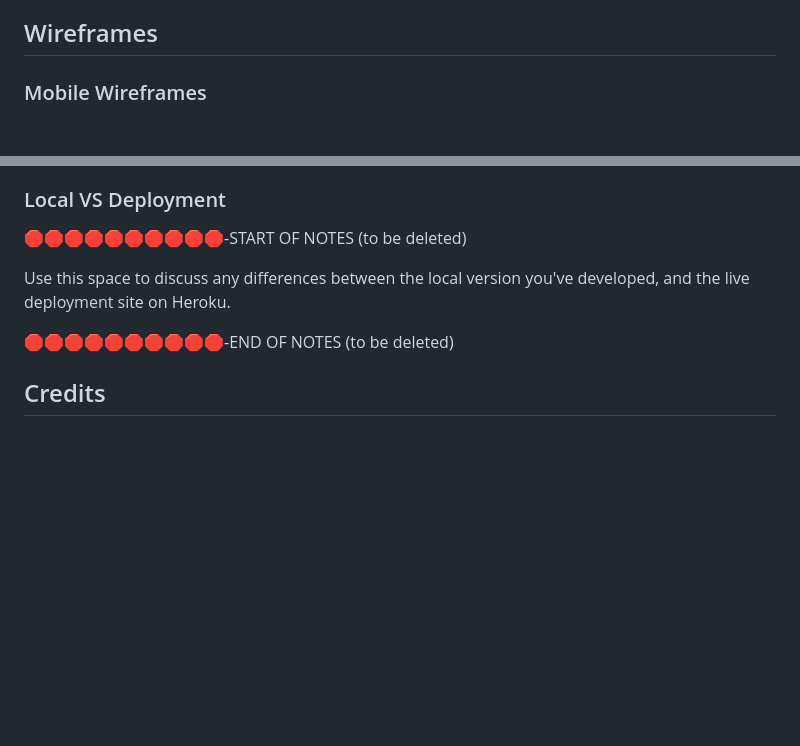
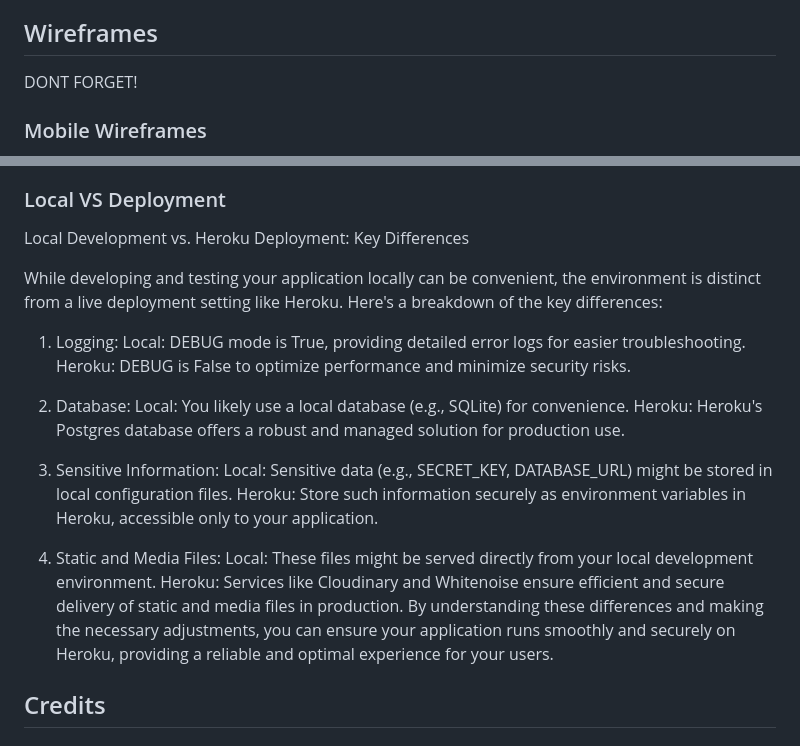
Before and after one commit to zakenaio/pp5-tonality, a Markdown page: README.md, 2 parts joined by grey strips. Drawn GitHub-style; blank space fills up the shorter version.

```diff
--- a/README.md
+++ b/README.md
@@ -168,7 +174,7 @@ Arrow - Top line and marker for messages top right, under bag/cart.
 
 
 ## Wireframes
-
+DONT FORGET!
 ### Mobile Wireframes
 
 <details>
@@ -947,11 +953,29 @@ You can fork this repository by using the following steps:
 
 ### Local VS Deployment
 
-🛑🛑🛑🛑🛑🛑🛑🛑🛑🛑-START OF NOTES (to be deleted)
+Local Development vs. Heroku Deployment: Key Differences
 
-Use this space to discuss any differences between the local version you've developed, and the live deployment site on Heroku.
+While developing and testing your application locally can be convenient, the environment is distinct from a live deployment setting like Heroku. Here's a breakdown of the key differences:
 
-🛑🛑🛑🛑🛑🛑🛑🛑🛑🛑-END OF NOTES (to be deleted)
+1. Logging:
+Local: DEBUG mode is True, providing detailed error logs for easier troubleshooting.
+Heroku: DEBUG is False to optimize performance and minimize security risks.
+
+
+2. Database:
+Local: You likely use a local database (e.g., SQLite) for convenience.
+Heroku: Heroku's Postgres database offers a robust and managed solution for production use.
+
+
+3. Sensitive Information:
+Local: Sensitive data (e.g., SECRET_KEY, DATABASE_URL) might be stored in local configuration files.
+Heroku: Store such information securely as environment variables in Heroku, accessible only to your application.
+
+
+4. Static and Media Files:
+Local: These files might be served directly from your local development environment.
+Heroku: Services like Cloudinary and Whitenoise ensure efficient and secure delivery of static and media files in production.
+By understanding these differences and making the necessary adjustments, you can ensure your application runs smoothly and securely on Heroku, providing a reliable and optimal experience for your users.
 
 ## Credits
 
```
Also changed, not shown: other parts of README.md (+6 -0 lines), documentation/testing/validation/js-countryfield.png, documentation/testing/validation/js-stripe.png.
